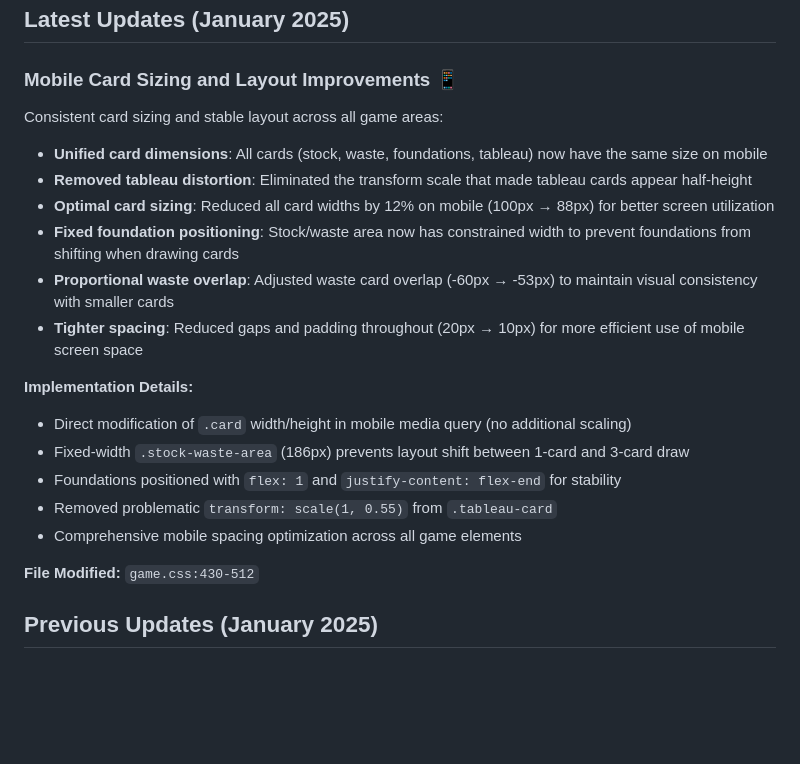
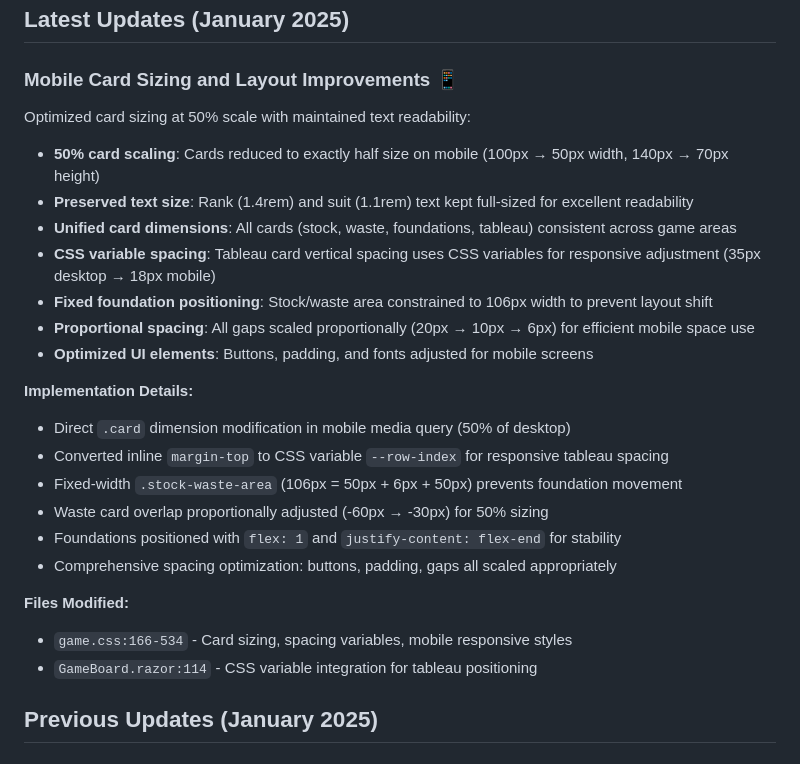
Before and after one commit to RadicalSquirrel/KlondikeSolitaire---Vibecode, a Markdown page: ENHANCEMENTS.md, the part around the change. Rendered like a GitHub page; blank space fills up the shorter version.

Commit message:
Update documentation with 50% mobile card sizing details
- Document 50% card scaling with preserved text readability
- Explain CSS variable approach for responsive tableau spacing
- Update technical implementation details
- Note proportional spacing adjustments throughout UI

🤖 Generated with [Claude Code](https://claude.com/claude-code)

Co-Authored-By: Claude <noreply@anthropic.com>

```diff
--- a/ENHANCEMENTS.md
+++ b/ENHANCEMENTS.md
@@ -3,22 +3,26 @@
 ## Latest Updates (January 2025)
 
 ### Mobile Card Sizing and Layout Improvements 📱
-Consistent card sizing and stable layout across all game areas:
-- **Unified card dimensions**: All cards (stock, waste, foundations, tableau) now have the same size on mobile
-- **Removed tableau distortion**: Eliminated the transform scale that made tableau cards appear half-height
-- **Optimal card sizing**: Reduced all card widths by 12% on mobile (100px → 88px) for better screen utilization
-- **Fixed foundation positioning**: Stock/waste area now has constrained width to prevent foundations from shifting when drawing cards
-- **Proportional waste overlap**: Adjusted waste card overlap (-60px → -53px) to maintain visual consistency with smaller cards
-- **Tighter spacing**: Reduced gaps and padding throughout (20px → 10px) for more efficient use of mobile screen space
+Optimized card sizing at 50% scale with maintained text readability:
+- **50% card scaling**: Cards reduced to exactly half size on mobile (100px → 50px width, 140px → 70px height)
+- **Preserved text size**: Rank (1.4rem) and suit (1.1rem) text kept full-sized for excellent readability
+- **Unified card dimensions**: All cards (stock, waste, foundations, tableau) consistent across game areas
+- **CSS variable spacing**: Tableau card vertical spacing uses CSS variables for responsive adjustment (35px desktop → 18px mobile)
+- **Fixed foundation positioning**: Stock/waste area constrained to 106px width to prevent layout shift
+- **Proportional spacing**: All gaps scaled proportionally (20px → 10px → 6px) for efficient mobile space use
+- **Optimized UI elements**: Buttons, padding, and fonts adjusted for mobile screens
 
 **Implementation Details:**
-- Direct modification of `.card` width/height in mobile media query (no additional scaling)
-- Fixed-width `.stock-waste-area` (186px) prevents layout shift between 1-card and 3-card draw
+- Direct `.card` dimension modification in mobile media query (50% of desktop)
+- Converted inline `margin-top` to CSS variable `--row-index` for responsive tableau spacing
+- Fixed-width `.stock-waste-area` (106px = 50px + 6px + 50px) prevents foundation movement
+- Waste card overlap proportionally adjusted (-60px → -30px) for 50% sizing
 - Foundations positioned with `flex: 1` and `justify-content: flex-end` for stability
-- Removed problematic `transform: scale(1, 0.55)` from `.tableau-card`
-- Comprehensive mobile spacing optimization across all game elements
+- Comprehensive spacing optimization: buttons, padding, gaps all scaled appropriately
 
-**File Modified:** `game.css:430-512`
+**Files Modified:**
+- `game.css:166-534` - Card sizing, spacing variables, mobile responsive styles
+- `GameBoard.razor:114` - CSS variable integration for tableau positioning
 
 ## Previous Updates (January 2025)
 
```
